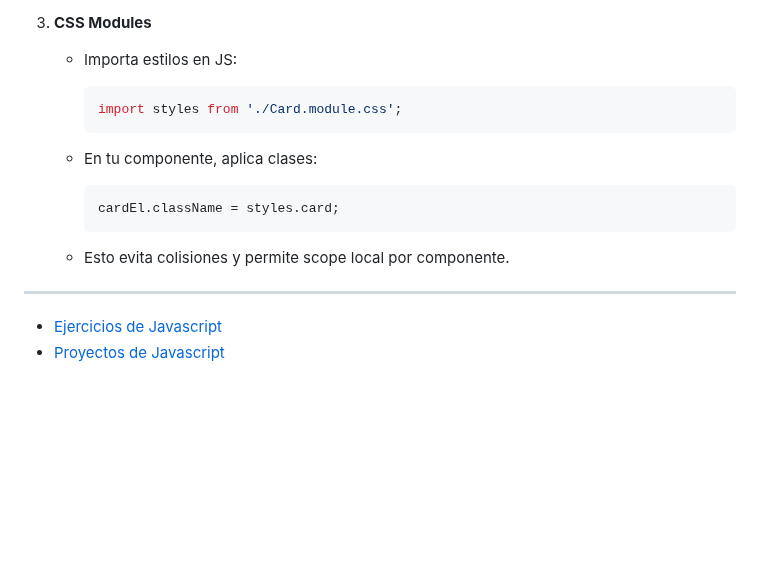
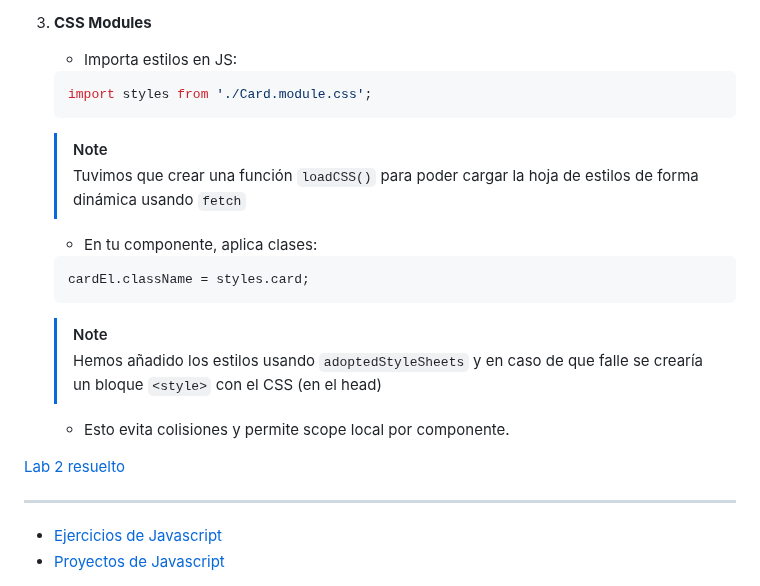
Before and after one commit to cesarlpb/IFCD63-open-source-backend-web-developer, a Markdown page: 3.js/temas.md, the part around the change. Rendered like a GitHub page; blank space fills up the shorter version.

Commit message:
añadimos enlaces al lab 2

````diff
--- a/3.js/temas.md
+++ b/3.js/temas.md
@@ -1228,15 +1228,27 @@ El API de `fetch` permite realizar peticiones HTTP desde JavaScript.
 
    - Importa estilos en JS:
 
-     ```js
-     import styles from './Card.module.css';
-     ```
+    ```js
+    import styles from './Card.module.css';
+    ```
+
+    > [!NOTE]
+    > Tuvimos que crear una función `loadCSS()` para poder cargar la hoja de estilos
+    > de forma dinámica usando `fetch`
+
    - En tu componente, aplica clases:
 
-     ```js
-     cardEl.className = styles.card;
-     ```
+    ```js
+    cardEl.className = styles.card;
+    ```
+
+    > [!NOTE]
+    > Hemos añadido los estilos usando `adoptedStyleSheets` y en caso de que falle
+    > se crearía un bloque `<style>` con el CSS (en el head)
+
    - Esto evita colisiones y permite scope local por componente.
+
+  [Lab 2 resuelto](./labs/lab_2/)
 
 ---
 
````
